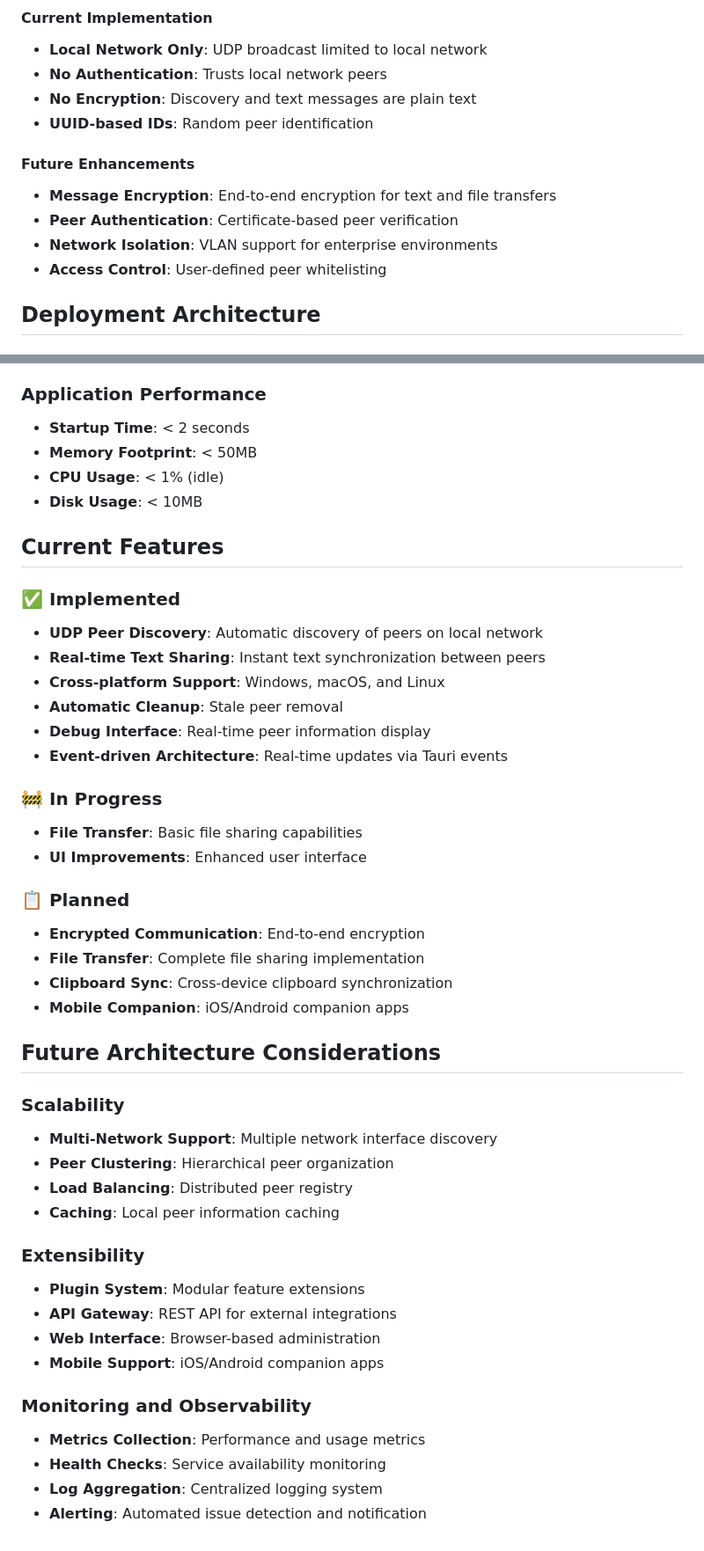
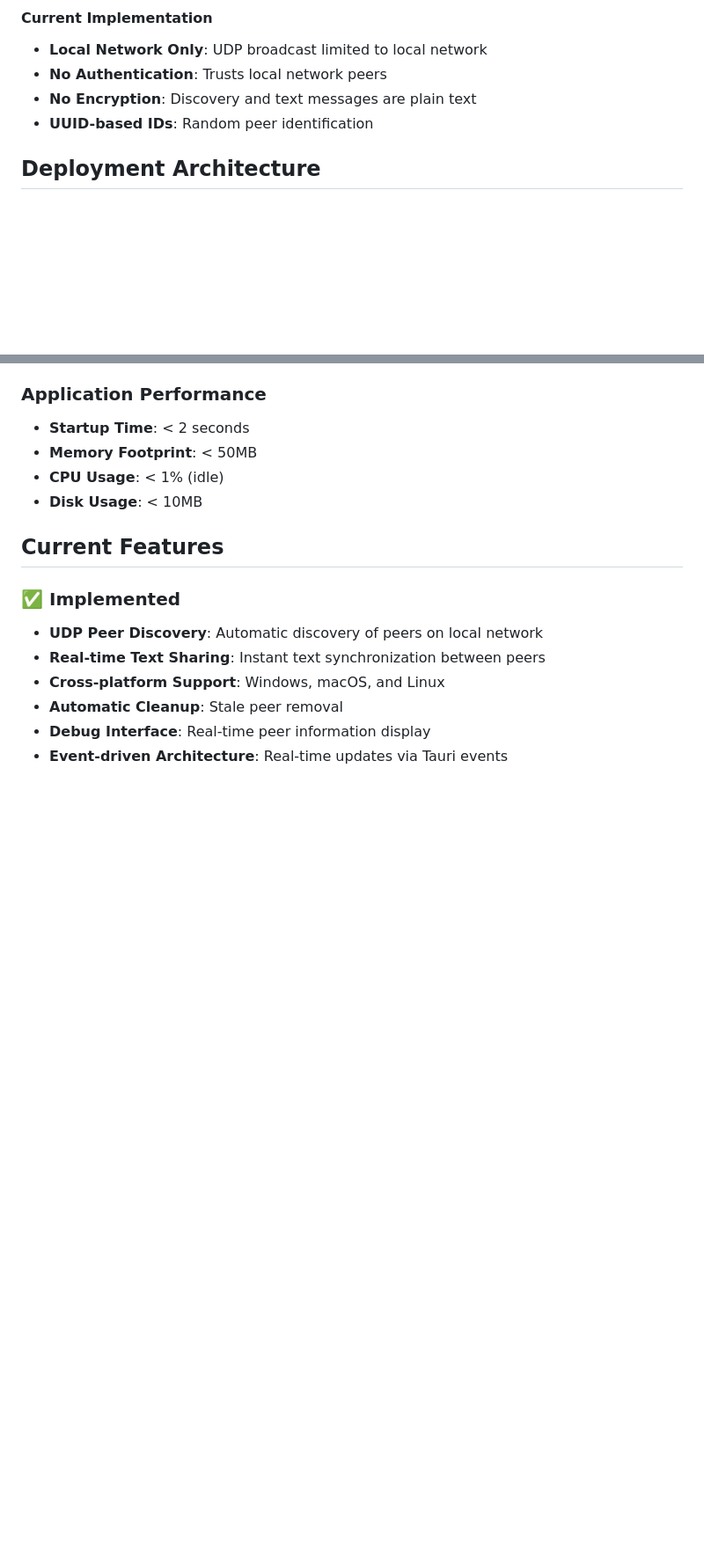
Before and after one commit to RushitSolanki/lanshare, a Markdown page: ARCHITECTURE.md, 2 parts joined by grey strips. Shown at 88% size. Rendered like a GitHub page; blank space fills up the shorter version.

```diff
--- a/ARCHITECTURE.md
+++ b/ARCHITECTURE.md
@@ -367,12 +367,6 @@ LanShare is a peer-to-peer file sharing application built with Tauri 2.x and Rus
 - **No Encryption**: Discovery and text messages are plain text
 - **UUID-based IDs**: Random peer identification
 
-#### Future Enhancements
-- **Message Encryption**: End-to-end encryption for text and file transfers
-- **Peer Authentication**: Certificate-based peer verification
-- **Network Isolation**: VLAN support for enterprise environments
-- **Access Control**: User-defined peer whitelisting
-
 ## Deployment Architecture
 
 ### Build Process
@@ -425,33 +419,3 @@ LanShare is a peer-to-peer file sharing application built with Tauri 2.x and Rus
 - **Automatic Cleanup**: Stale peer removal
 - **Debug Interface**: Real-time peer information display
 - **Event-driven Architecture**: Real-time updates via Tauri events
-
-### 🚧 In Progress
-- **File Transfer**: Basic file sharing capabilities
-- **UI Improvements**: Enhanced user interface
-
-### 📋 Planned
-- **Encrypted Communication**: End-to-end encryption
-- **File Transfer**: Complete file sharing implementation
-- **Clipboard Sync**: Cross-device clipboard synchronization
-- **Mobile Companion**: iOS/Android companion apps
-
-## Future Architecture Considerations
-
-### Scalability
-- **Multi-Network Support**: Multiple network interface discovery
-- **Peer Clustering**: Hierarchical peer organization
-- **Load Balancing**: Distributed peer registry
-- **Caching**: Local peer information caching
-
-### Extensibility
-- **Plugin System**: Modular feature extensions
-- **API Gateway**: REST API for external integrations
-- **Web Interface**: Browser-based administration
-- **Mobile Support**: iOS/Android companion apps
-
-### Monitoring and Observability
-- **Metrics Collection**: Performance and usage metrics
-- **Health Checks**: Service availability monitoring
-- **Log Aggregation**: Centralized logging system
-- **Alerting**: Automated issue detection and notification
```
Also changed, not shown: README.md (+1 -21 lines).
